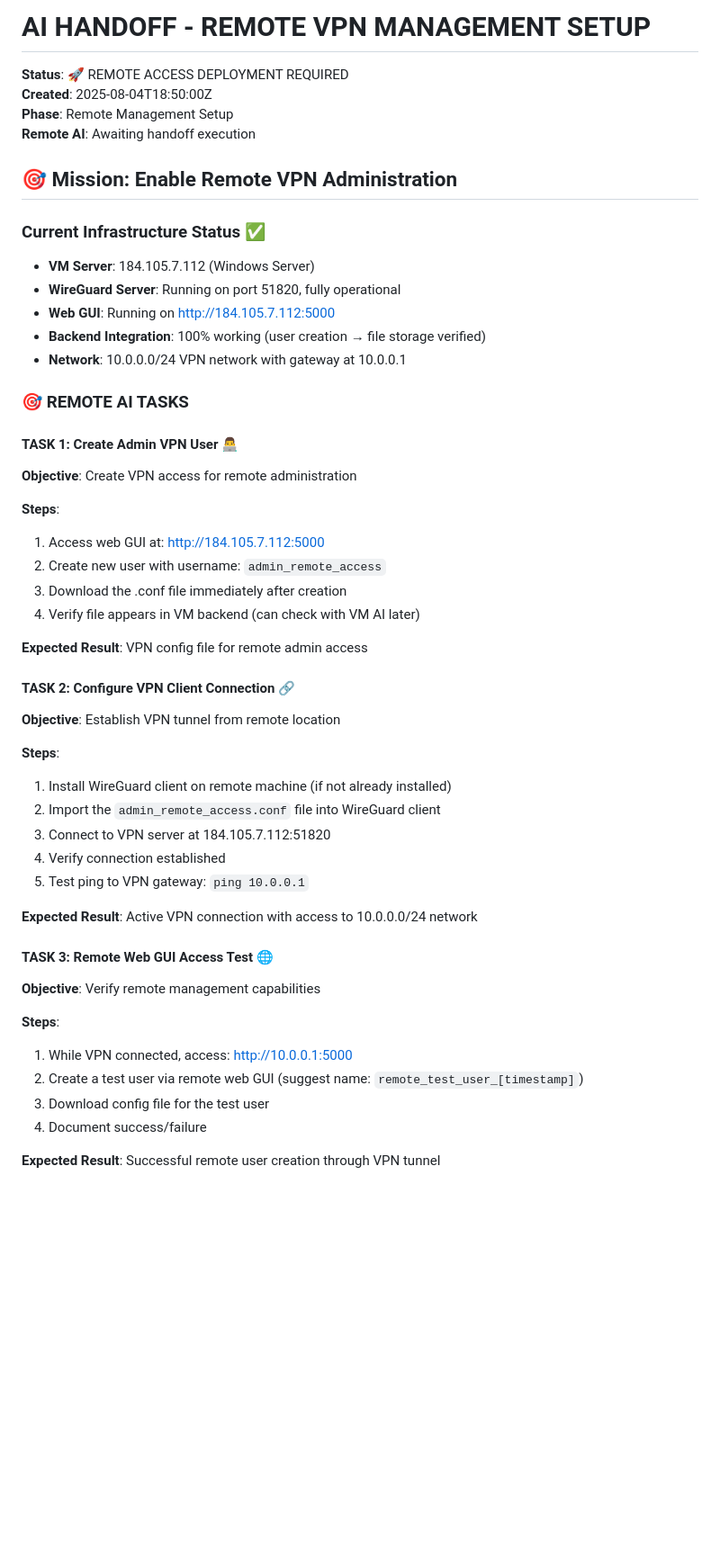
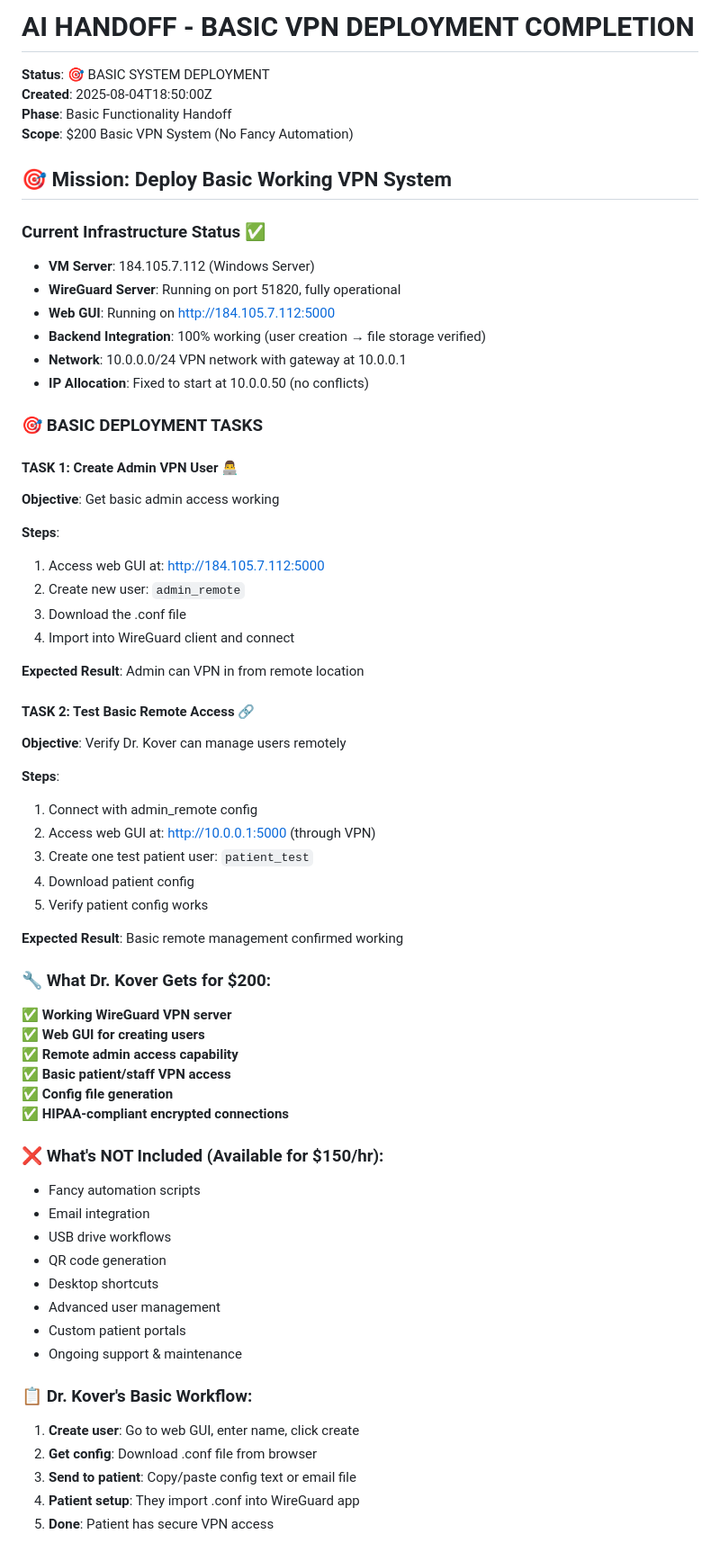
Before and after one commit to goos3d/vpn-deployment-system, a Markdown page: AI_HANDOFF_REMOTE_ACCESS.md, the part around one of its changes. Shown at 90% size. GitHub-like rendering; blank space fills up the shorter version.

Commit message:
SCOPE REALITY CHECK: Basic  VPN system deployment - no fancy automation

```diff
--- a/AI_HANDOFF_REMOTE_ACCESS.md
+++ b/AI_HANDOFF_REMOTE_ACCESS.md
@@ -1,11 +1,11 @@
-# AI HANDOFF - REMOTE VPN MANAGEMENT SETUP
+# AI HANDOFF - BASIC VPN DEPLOYMENT COMPLETION
 
-**Status**: 🚀 REMOTE ACCESS DEPLOYMENT REQUIRED
+**Status**: 🎯 BASIC SYSTEM DEPLOYMENT
 **Created**: 2025-08-04T18:50:00Z
-**Phase**: Remote Management Setup
-**Remote AI**: Awaiting handoff execution
+**Phase**: Basic Functionality Handoff
+**Scope**: $200 Basic VPN System (No Fancy Automation)
 
-## 🎯 Mission: Enable Remote VPN Administration
+## 🎯 Mission: Deploy Basic Working VPN System
 
 ### Current Infrastructure Status ✅
 - **VM Server**: 184.105.7.112 (Windows Server)
@@ -13,39 +13,56 @@
 - **Web GUI**: Running on http://184.105.7.112:5000
 - **Backend Integration**: 100% working (user creation → file storage verified)
 - **Network**: 10.0.0.0/24 VPN network with gateway at 10.0.0.1
+- **IP Allocation**: Fixed to start at 10.0.0.50 (no conflicts)
 
-### 🎯 REMOTE AI TASKS
+### 🎯 BASIC DEPLOYMENT TASKS
 
 #### TASK 1: Create Admin VPN User 👨‍💻
-**Objective**: Create VPN access for remote administration
+**Objective**: Get basic admin access working
 
 **Steps**:
 1. Access web GUI at: http://184.105.7.112:5000
-2. Create new user with username: `admin_remote_access`
-3. Download the .conf file immediately after creation
-4. Verify file appears in VM backend (can check with VM AI later)
+2. Create new user: `admin_remote`
+3. Download the .conf file
+4. Import into WireGuard client and connect
 
-**Expected Result**: VPN config file for remote admin access
+**Expected Result**: Admin can VPN in from remote location
 
-#### TASK 2: Configure VPN Client Connection 🔗
-**Objective**: Establish VPN tunnel from remote location
+#### TASK 2: Test Basic Remote Access 🔗
+**Objective**: Verify Dr. Kover can manage users remotely
 
 **Steps**:
-1. Install WireGuard client on remote machine (if not already installed)
-2. Import the `admin_remote_access.conf` file into WireGuard client
-3. Connect to VPN server at 184.105.7.112:51820
-4. Verify connection established
-5. Test ping to VPN gateway: `ping 10.0.0.1`
+1. Connect with admin_remote config
+2. Access web GUI at: http://10.0.0.1:5000 (through VPN)
+3. Create one test patient user: `patient_test`
+4. Download patient config
+5. Verify patient config works
 
-**Expected Result**: Active VPN connection with access to 10.0.0.0/24 network
+**Expected Result**: Basic remote management confirmed working
 
-#### TASK 3: Remote Web GUI Access Test 🌐
-**Objective**: Verify remote management capabilities
+### 🔧 What Dr. Kover Gets for $200:
 
-**Steps**:
-1. While VPN connected, access: http://10.0.0.1:5000
-2. Create a test user via remote web GUI (suggest name: `remote_test_user_[timestamp]`)
-3. Download config file for the test user
-4. Document success/failure
+✅ **Working WireGuard VPN server**
+✅ **Web GUI for creating users**
+✅ **Remote admin access capability**
+✅ **Basic patient/staff VPN access**
+✅ **Config file generation**
+✅ **HIPAA-compliant encrypted connections**
 
-**Expected Result**: Successful remote user creation through VPN tunnel
+### ❌ What's NOT Included (Available for $150/hr):
+- Fancy automation scripts
+- Email integration
+- USB drive workflows
+- QR code generation
+- Desktop shortcuts
+- Advanced user management
+- Custom patient portals
+- Ongoing support & maintenance
+
+### 📋 Dr. Kover's Basic Workflow:
+1. **Create user**: Go to web GUI, enter name, click create
+2. **Get config**: Download .conf file from browser
+3. **Send to patient**: Copy/paste config text or email file
+4. **Patient setup**: They import .conf into WireGuard app
+5. **Done**: Patient has secure VPN access
+
```
Also changed, not shown: other parts of AI_HANDOFF_REMOTE_ACCESS.md (+27 -27 lines).
